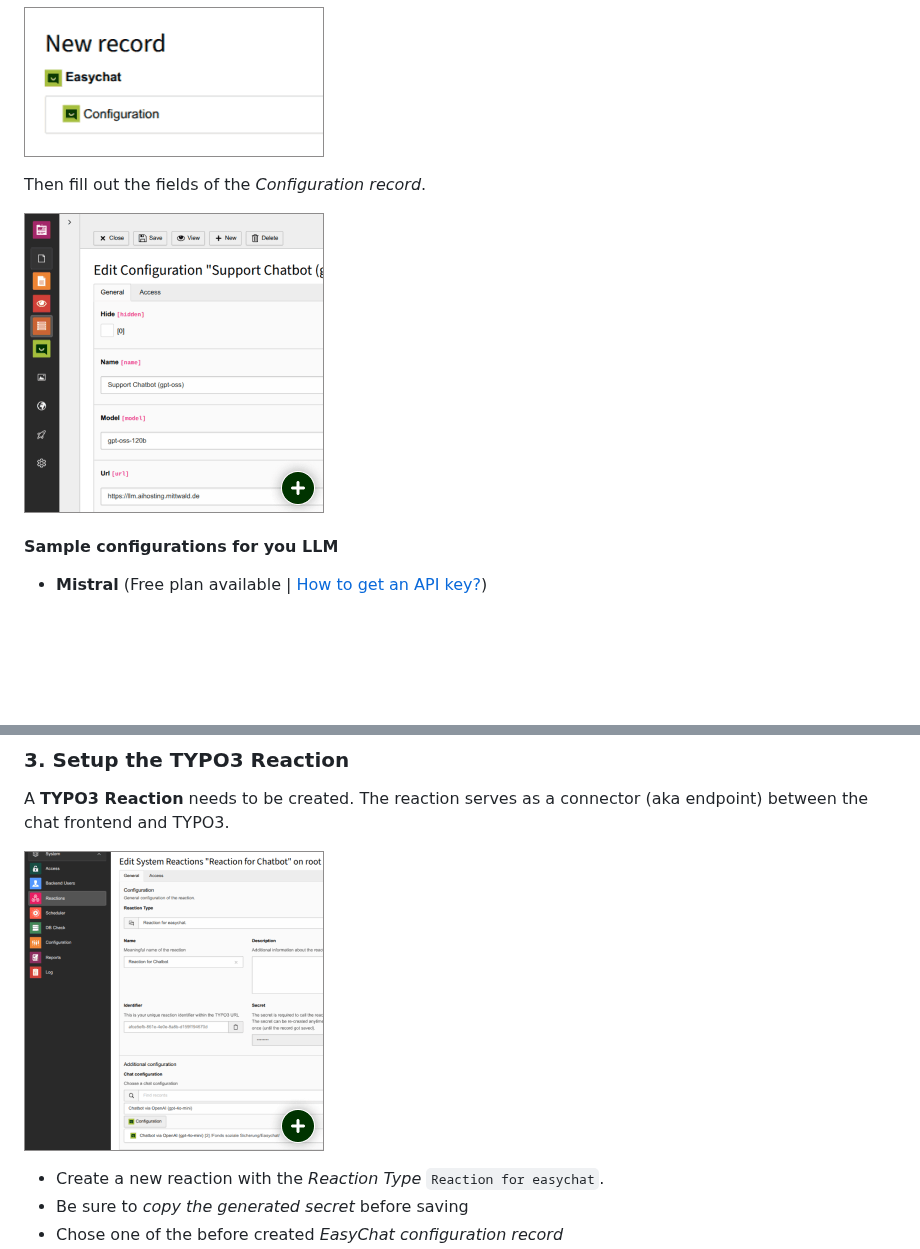
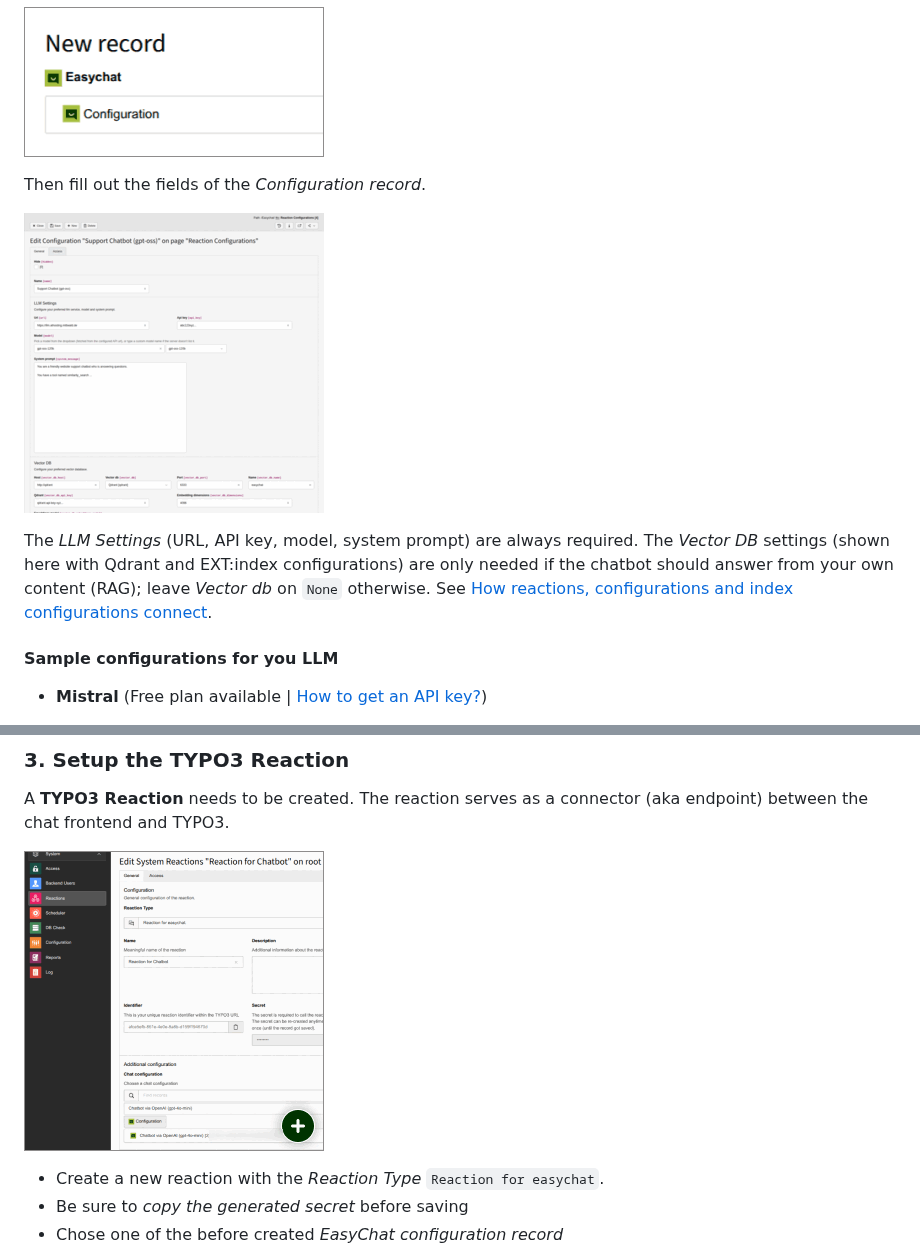
Before and after one commit to undkonsorten/easychat, a Markdown page: Readme.md, 2 parts joined by grey strips. Drawn GitHub-style; pictures changed too: Documentation/Assets/Configuration_Thumb.png, Documentation/Assets/Reaction_Thumb.png; blank space fills up the shorter version.

Commit message:
[TASK] add screenshot for configurations

```diff
--- a/Readme.md
+++ b/Readme.md
@@ -62,7 +62,12 @@ Create a new database record "Configuration" in TYPO3.
 
 Then fill out the fields of the *Configuration record*.
 
-[![Click to enlarge: EasyChat backend Module](Documentation/Assets/Configuration_Thumb.png)](Documentation/Assets/Configuration.png)
+[![Click to enlarge: EasyChat Configuration record](Documentation/Assets/Configuration_Thumb.png)](Documentation/Assets/Configuration.png)
+
+The *LLM Settings* (URL, API key, model, system prompt) are always required. The *Vector DB* settings
+(shown here with Qdrant and EXT:index configurations) are only needed if the chatbot should answer from your own
+content (RAG); leave *Vector db* on `None` otherwise. See
+[How reactions, configurations and index configurations connect](#how-reactions-configurations-and-index-configurations-connect).
 
 #### Sample configurations for you LLM
 
```
Also changed, not shown: Documentation/Assets/Configuration.png, Documentation/Assets/Reaction.png.
